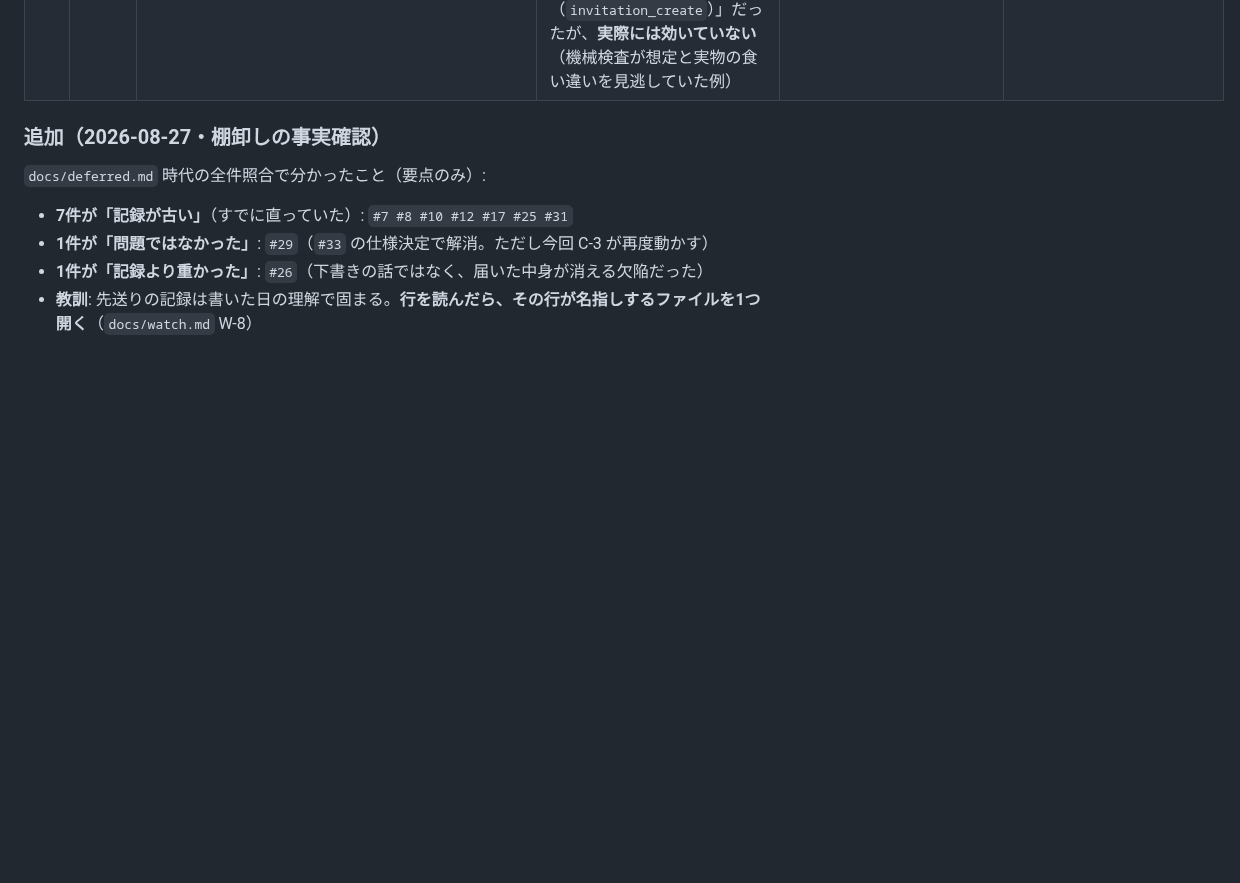
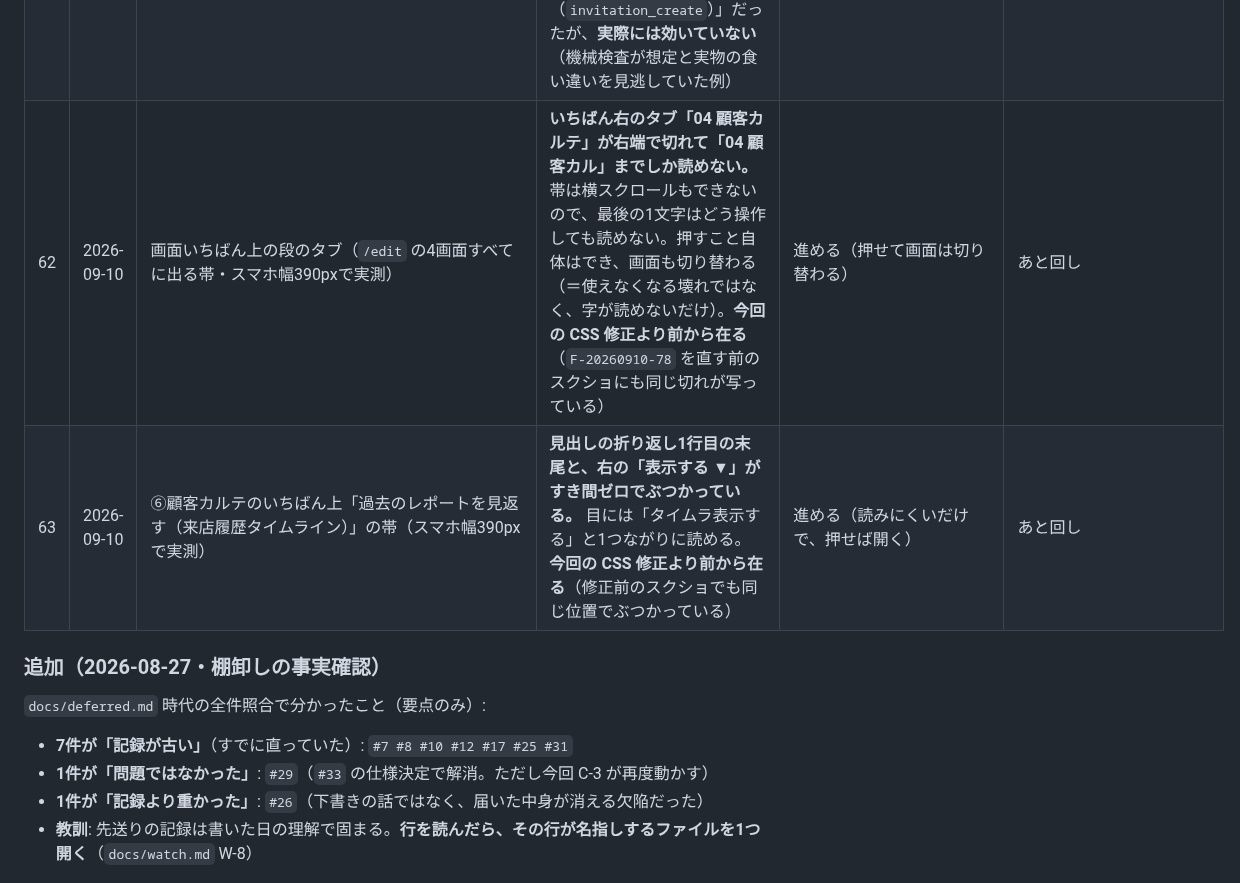
Before and after one commit to rahiseko-alt/siota-1, a Markdown page: docs/ops/plan.md, the part around the change. Rendered like a GitHub page; blank space fills up the shorter version.

Commit message:
サブが見つけた見た目の壊れ2件を放置リストに記す（#62・#63）
再検証で、指示の4件はすべて OK（前回 NG のフッターも直っている）。
そのついでにサブがスマホ幅で2件の見た目の壊れを見つけた。

  #62 いちばん右のタブ「04 顧客カルテ」が右端で切れて読めない（4画面共通）
  #63 ⑥顧客カルテ最上部の見出しと「表示する」がすき間ゼロでぶつかる

どちらも**今回の CSS 修正より前から在る**ことを、修正前に撮ったスクショで確認した。
ブロッカーではない（押せるし画面も切り替わる）ので、ルール④に従い記録だけ残す。

Co-Authored-By: Claude Opus 5 <noreply@anthropic.com>
Claude-Session: https://claude.ai/code/session_01Azg3uu5ww1FxydusCGksC2

```diff
--- a/docs/ops/plan.md
+++ b/docs/ops/plan.md
@@ -533,6 +533,8 @@ C-8（フォント統一）は、`index.html` だけシステムフォントと
 | 59 | 2026-09-09 | 確定済みカルテの「修正」機能（シナリオ台帳 `SD-8` `SD-46`・ローカル実機で2ブラウザ同時実演して再現） | **2人のスタッフが同じ確定済みカルテを同時に開いて別々の内容で保存すると、後に保存した方だけが無警告で残る。** 先に保存した側には競合の警告が一切出ず、変更履歴も残らない。台帳の「いまの守り」欄は「2枚目を作らない検査はある。変更履歴は無い」だったが、**同時編集そのものを検知する仕組みが無いこと**を実機で確認した | 進める（対応の要否はマスター判断・実装コストが要る） | あと回し |
 | 60 | 2026-09-09 | 確定済みカルテの「修正」画面での写真追加（シナリオ台帳 `SD-27` `SD-29`・ローカル実機で実測。10MBの正当なPNG・70バイトの極小PNG両方で再現） | **「修正」画面で写真を追加して確定すると `invalid report context` という技術的なエラーで保存に失敗する。** さらに、アップロード自体はStorageに成功しているため、**紐付け先の無い「迷子の写真」がStorageに残り続ける**（削除の手段が無い。confirm後もURLがそのまま200で開けることを実測） | 進める（納品前に確定が要る・SD-5/SD-6の「消したはずの写真が残らない」対策と対になる話） | あと回し |
 | 61 | 2026-09-09 | 招待QR発行（シナリオ台帳 `SD-43`・ローカル実機で実測） | **招待QRの発行回数に上限が無い。** 同じ犬に対して連続10回発行しても止まらず、10個とも別々の有効なトークンが発行された。台帳の「いまの守り」欄は「回数制限あり（`invitation_create`）」だったが、**実際には効いていない**（機械検査が想定と実物の食い違いを見逃していた例） | 進める（納品前に確定が要る） | あと回し |
+| 62 | 2026-09-10 | 画面いちばん上の段のタブ（`/edit` の4画面すべてに出る帯・スマホ幅390pxで実測） | **いちばん右のタブ「04 顧客カルテ」が右端で切れて「04 顧客カル」までしか読めない。** 帯は横スクロールもできないので、最後の1文字はどう操作しても読めない。押すこと自体はでき、画面も切り替わる（＝使えなくなる壊れではなく、字が読めないだけ）。**今回の CSS 修正より前から在る**（`F-20260910-78` を直す前のスクショにも同じ切れが写っている） | 進める（押せて画面は切り替わる） | あと回し |
+| 63 | 2026-09-10 | ⑥顧客カルテのいちばん上「過去のレポートを見返す（来店履歴タイムライン）」の帯（スマホ幅390pxで実測） | **見出しの折り返し1行目の末尾と、右の「表示する ▼」がすき間ゼロでぶつかっている。** 目には「タイムラ表示する」と1つながりに読める。**今回の CSS 修正より前から在る**（修正前のスクショでも同じ位置でぶつかっている） | 進める（読みにくいだけで、押せば開く） | あと回し |
 
 ### 追加（2026-08-27・棚卸しの事実確認）
 
```
